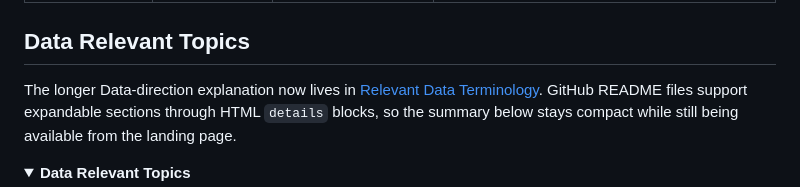
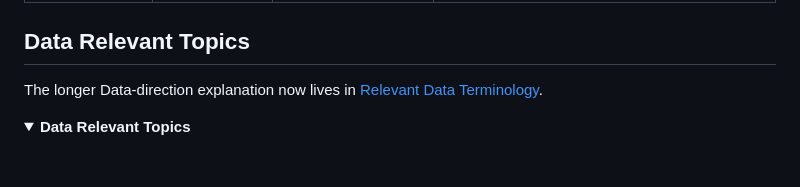
Before and after one commit to Z3934500/pocs, a Markdown page: README.md, the part around the change. Drawn GitHub-style; folded sections open; blank space fills up the shorter version.

Commit message:
Clarify Data-direction explanation location in README
Updated the README to clarify the location of the Data-direction explanation.

```diff
--- a/README.md
+++ b/README.md
@@ -36,7 +36,7 @@ In simple Automation terms:
 
 ## Data Relevant Topics
 
-The longer Data-direction explanation now lives in [Relevant Data Terminology](docs/RELEVANT_DATA_TERMINOLOGY.md). GitHub README files support expandable sections through HTML `details` blocks, so the summary below stays compact while still being available from the landing page.
+The longer Data-direction explanation now lives in [Relevant Data Terminology](docs/RELEVANT_DATA_TERMINOLOGY.md).
 
 <details>
 <summary><strong>Data Relevant Topics</strong></summary>
```
